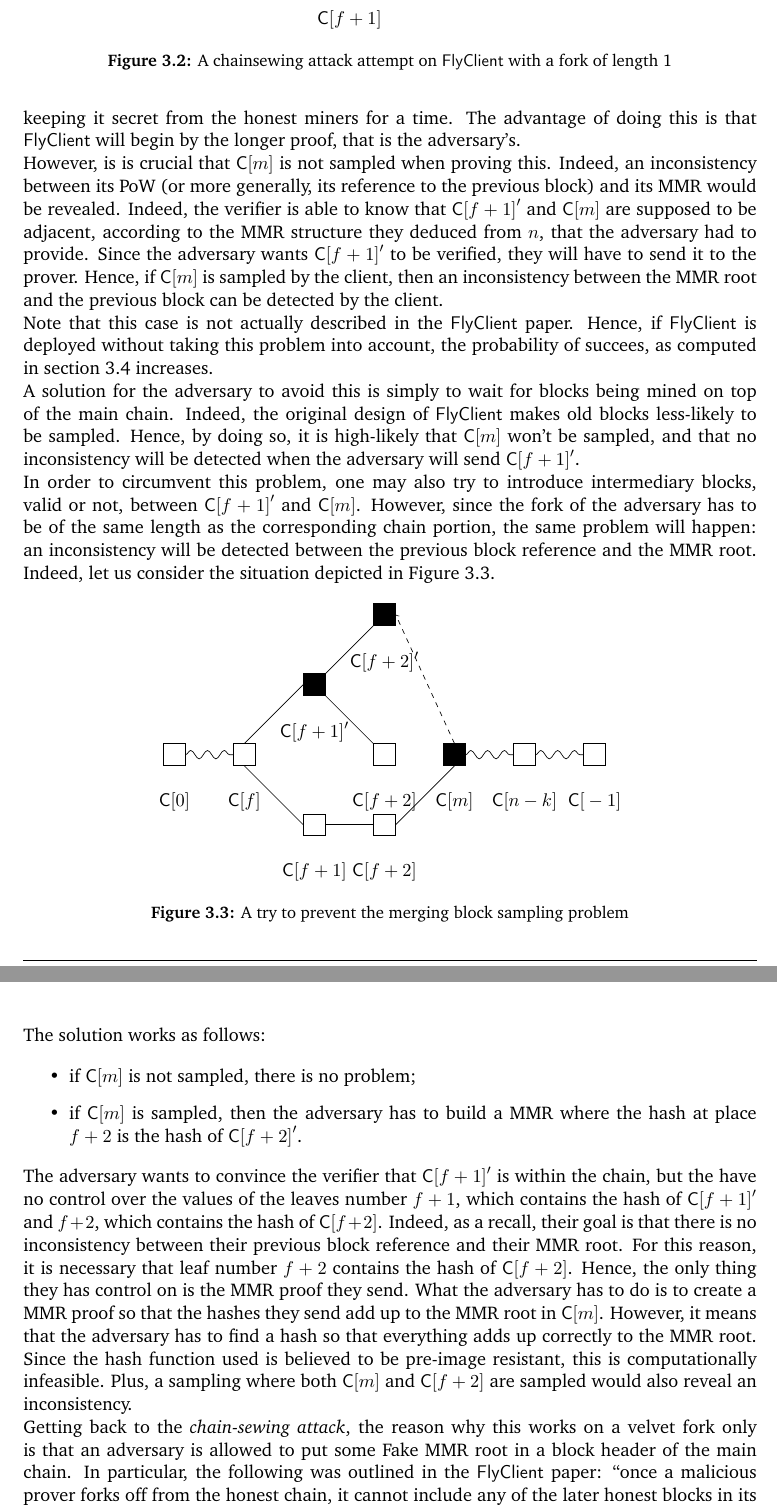
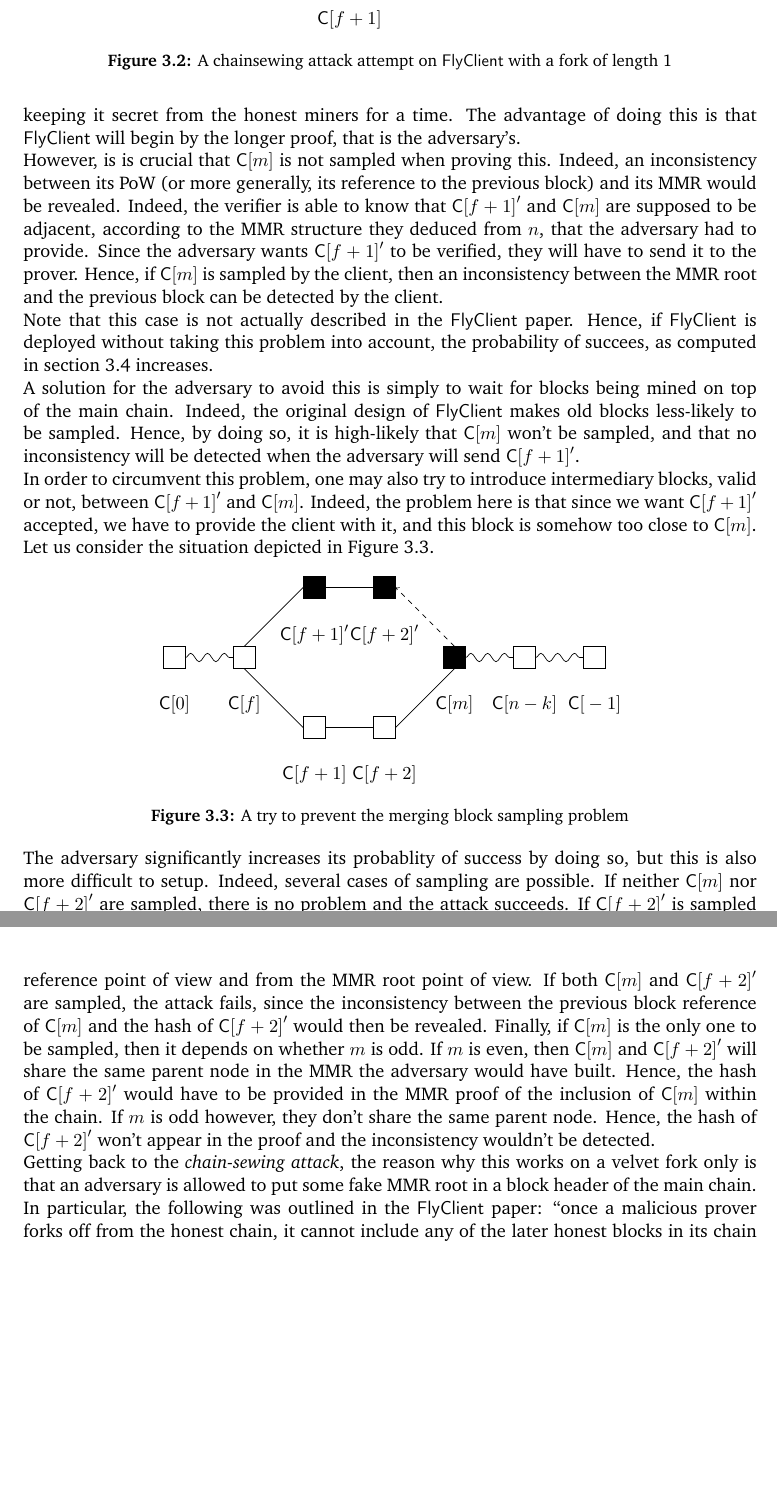
Before and after one commit to tnemoz/FlyClient-Chainsewing, a LaTeX thesis (Report/main.tex, which reads Report/Chainsewing.tex): two parts of pages 19 and 20 of 28, joined at a grey line, cut so that both start at the same text, the shorter picture padded with empty space. Compiled offline with pdfLaTeX.

Commit message:
Correcting section on chainsewing attack principles

```diff
--- a/Report/Chainsewing.tex
+++ b/Report/Chainsewing.tex
@@ -157,7 +157,7 @@
 
       A solution for the adversary to avoid this is simply to wait for blocks being mined on top of the main chain. Indeed, the original design of \FC\ makes old blocks less-likely to be sampled. Hence, by doing so, it is high-likely that \(\Cindex{m}\) won't be sampled, and that no inconsistency will be detected when the adversary will send \(\Cindex{f+1}'\).
 
-      In order to circumvent this problem, one may also try to introduce intermediary blocks, valid or not, between \(\Cindex{f+1}'\) and \(\Cindex{m}\). However, since the fork of the adversary has to be of the same length as the corresponding chain portion, the same problem will happen: an inconsistency will be detected between the previous block reference and the MMR root. Indeed, let us consider the situation depicted in \autoref{figure:chainsewingdouble}.
+      In order to circumvent this problem, one may also try to introduce intermediary blocks, valid or not, between \(\Cindex{f+1}'\) and \(\Cindex{m}\). Indeed, the problem here is that since we want \(\Cindex{f+1}'\) accepted, we have to provide the client with it, and this block is somehow too close to \(\Cindex{m}\). Let us consider the situation depicted in \autoref{figure:chainsewingdouble}.
 
       \begin{figure}[ht]
         \centering
@@ -169,10 +169,8 @@
           \node[block, above right=of c,fill=black] (cprime1) {};
           \node[below of=cprime1] {\(\Cindex{f+1}'\) };
           \node[block, below right=of c] (c1) {};
-          \node[block, above right=of cprime1, fill=black] (cprime2bis) {};
-          \node[below of=cprime2bis] {\(\Cindex{f+2}'\) };
-          \node[block, below right=of cprime1] (cprime2) {};
-          \node[below of=cprime2] {\(\Cindex{f+2}\) };
+          \node[block, right=of cprime1, fill=black] (cprime2) {};
+          \node[below of=cprime2] {\(\Cindex{f+2}'\) };
           \node[below of=c1] {\(\Cindex{f+1}\) };
           \node[block, right=of c1] (c2) {};
           \node[below of=c2] {\(\Cindex{f+2}\) };
@@ -187,9 +185,8 @@
           \path[draw] (cprime1.west) -- (c.north);
           \path[draw] (c1.west) -- (c.south);
           \path[draw] (cprime1) -- (cprime2);
-          \path[draw] (cprime1) -- (cprime2bis);
           \path[draw] (c1) -- (c2);
-          \path[draw, dashed, ->] (c3.north) -- (cprime2bis.east);
+          \path[draw, dashed, ->] (c3.north) -- (cprime2.east);
           \path[draw] (c3.south) -- (c2.east);
           \path[draw, decorate] (c3) -- (k);
           \path[draw,decorate] (k) -- (N);
@@ -198,18 +195,9 @@
         \label{figure:chainsewingdouble}
       \end{figure}
 
-      The solution works as follows:
+      The adversary significantly increases its probablity of success by doing so, but this is also more difficult to setup. Indeed, several cases of sampling are possible. If neither \(\Cindex{m}\) nor \(\Cindex{f+2}'\) are sampled, there is no problem and the attack succeeds. If \(\Cindex{f+2}'\) is sampled without \(\Cindex{m}\), the attack also succeeds, since \(\Cindex{f+2}'\) is valid both from the previous block reference point of view and from the MMR root point of view. If both \(\Cindex{m}\) and \(\Cindex{f+2}'\) are sampled, the attack fails, since the inconsistency between the previous block reference of \(\Cindex{m}\) and the hash of \(\Cindex{f+2}'\) would then be revealed. Finally, if \(\Cindex{m}\) is the only one to be sampled, then it depends on whether \(m\) is odd. If \(m\) is even, then \(\Cindex{m}\) and \(\Cindex{f+2}'\) will share the same parent node in the MMR the adversary would have built. Hence, the hash of \(\Cindex{f+2}'\) would have to be provided in the MMR proof of the inclusion of \(\Cindex{m}\) within the chain. If \(m\) is odd however, they don't share the same parent node. Hence, the hash of \(\Cindex{f+2}'\) won't appear in the proof and the inconsistency wouldn't be detected.
 
-      \begin{itemize}
-              \item if \(\Cindex{m}\) is not sampled, there is no problem;
-              \item if \(\Cindex{m}\) is sampled, then the adversary has to build a MMR where the hash at place \(f+2\) is the hash of \(\Cindex{f+2}'\).
-      \end{itemize}
-
-      % TODO: Explain why the merging block can't just wait for blocks to be mined and declare them as legacy (because they would have to send them all, can't send (f+1)' in this case)
-      % TODO: Verify this parti, it is not clear
-      The adversary wants to convince the verifier that \(\Cindex{f+1}'\) is within the chain, but the have no control over the values of the leaves number \(f+1\), which contains the hash of \(\Cindex{f+1}'\) and \(f+2\), which contains the hash of \(\Cindex{f+2}\). Indeed, as a recall, their goal is that there is no inconsistency between their previous block reference and their MMR root. For this reason, it is necessary that leaf number \(f+2\) contains the hash of \(\Cindex{f+2}\).   Hence, the only thing they has control on is the MMR proof they send. What the adversary has to do is to create a MMR proof so that the hashes they send add up to the MMR root in \(\Cindex{m}\). However, it means that the adversary has to find a hash so that everything adds up correctly to the MMR root. Since the hash function used is believed to be pre-image resistant, this is computationally infeasible. Plus, a sampling where both \(\Cindex{m}\) and \(\Cindex{f+2}\) are sampled would also reveal an inconsistency.
-
-      Getting back to the \textit{chain-sewing attack}, the reason why this works on a velvet fork only is that an adversary is allowed to put some Fake MMR root in a block header of the main chain. In particular, the following was outlined in the \FC\ paper: \enquote{once a malicious prover forks off from the honest chain, it cannot include any of the later honest blocks in its chain because the MMR root in those blocks would not match the chain} \cite{\FCCite}.
+      Getting back to the \textit{chain-sewing attack}, the reason why this works on a velvet fork only is that an adversary is allowed to put some fake MMR root in a block header of the main chain. In particular, the following was outlined in the \FC\ paper: \enquote{once a malicious prover forks off from the honest chain, it cannot include any of the later honest blocks in its chain because the MMR root in those blocks would not match the chain} \cite{\FCCite}.
 
       In particular, the adversary is not forced to create a fork as long as the main chain, eventually creating fake blocks. We may note that this attack works as long as the fork created by the adversary is as long as the corresponding chain portion. The adversary can also include fake blocks in its fork to have a longer fork while sticking to this constraint. Even though this increases the probability of getting caught as every fake block sampled results in a failed proof, waiting long enough once the fork has been merged is enough for hoping that these blocks won't be sampled. Hence, the attack also works with longer forks.
 
```
Also changed, not shown: Report/main.bib (+1 -1 lines), Report/Chainsewing.tex (2 more changed lines).
